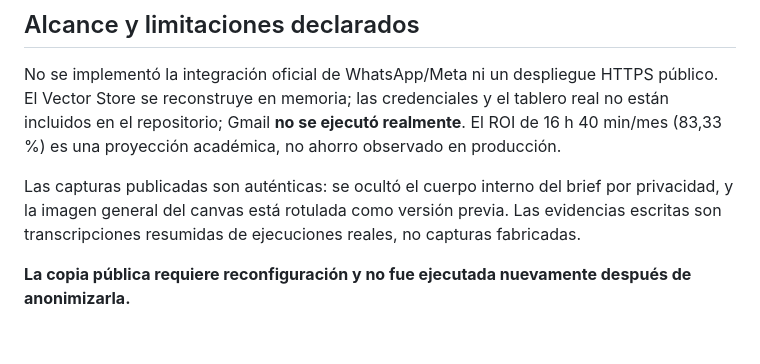
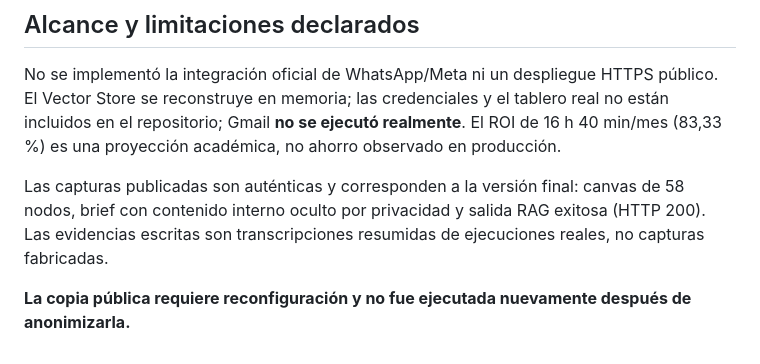
Before and after one commit to SantiagoM96/proyecto-final-ai-automation-ferrer, a Markdown page: ENTREGA.md, the part around the change. GitHub-like rendering.

```diff
--- a/ENTREGA.md
+++ b/ENTREGA.md
@@ -33,6 +33,6 @@ La **prueba 6** de RAG se revalidó en el workflow final y devolvió HTTP 200, `
 
 No se implementó la integración oficial de WhatsApp/Meta ni un despliegue HTTPS público. El Vector Store se reconstruye en memoria; las credenciales y el tablero real no están incluidos en el repositorio; Gmail **no se ejecutó realmente**. El ROI de 16 h 40 min/mes (83,33 %) es una proyección académica, no ahorro observado en producción.
 
-Las capturas publicadas son auténticas: se ocultó el cuerpo interno del brief por privacidad, y la imagen general del canvas está rotulada como versión previa. Las evidencias escritas son transcripciones resumidas de ejecuciones reales, no capturas fabricadas.
+Las capturas publicadas son auténticas y corresponden a la versión final: canvas de 58 nodos, brief con contenido interno oculto por privacidad y salida RAG exitosa (HTTP 200). Las evidencias escritas son transcripciones resumidas de ejecuciones reales, no capturas fabricadas.
 
 **La copia pública requiere reconfiguración y no fue ejecutada nuevamente después de anonimizarla.**
```
Also changed, not shown: README.md (+1 -1 lines), capturas/LEER.md (+14 -14 lines), capturas/canvas-version-previa.jpg (deleted), capturas/previsualizacion-brief-anonimizada.jpg, capturas/prueba-6-rag.jpg, capturas/workflow-definitivo-58-nodos.jpg (added).
